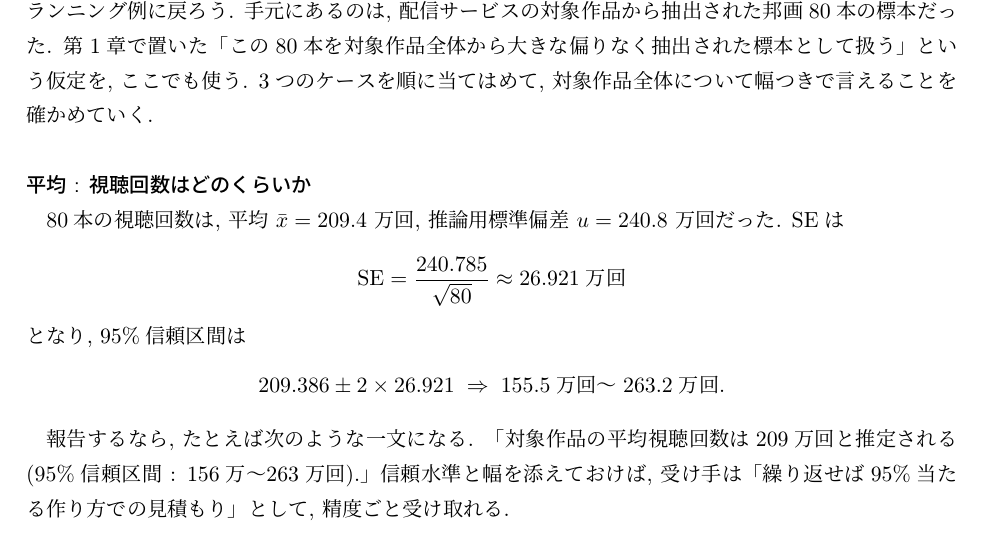
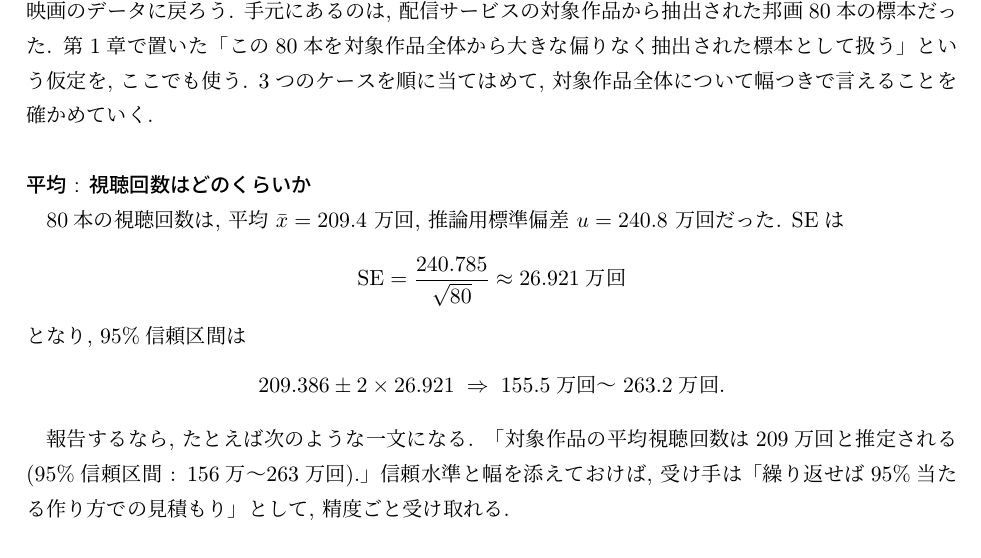
Before and after one commit to lioskM/textbook_statistics, a LaTeX document (chapters/main.tex, which reads chapters/inference.tex): part of page 38 of 93, cut so that both start at the same text. Compiled offline with pLaTeX and dvipdfmx.

Commit message:
第4・5章: 「ランニング例」を平易な言い回しに置換
Co-Authored-By: Claude Opus 5 <noreply@anthropic.com>

```diff
--- a/chapters/inference.tex
+++ b/chapters/inference.tex
@@ -232,7 +232,7 @@
 
   \subsection{実践 : 80本の映画に幅を添える}
 
-    ランニング例に戻ろう.
+    映画のデータに戻ろう.
     手元にあるのは, 配信サービスの対象作品から抽出された邦画80本の標本だった.
     第1章で置いた「この80本を対象作品全体から大きな偏りなく抽出された標本として扱う」という仮定を, ここでも使う.
     3つのケースを順に当てはめて, 対象作品全体について幅つきで言えることを確かめていく.
```
Also changed, not shown: chapters/probability_distribution.tex (+1 -1 lines).
